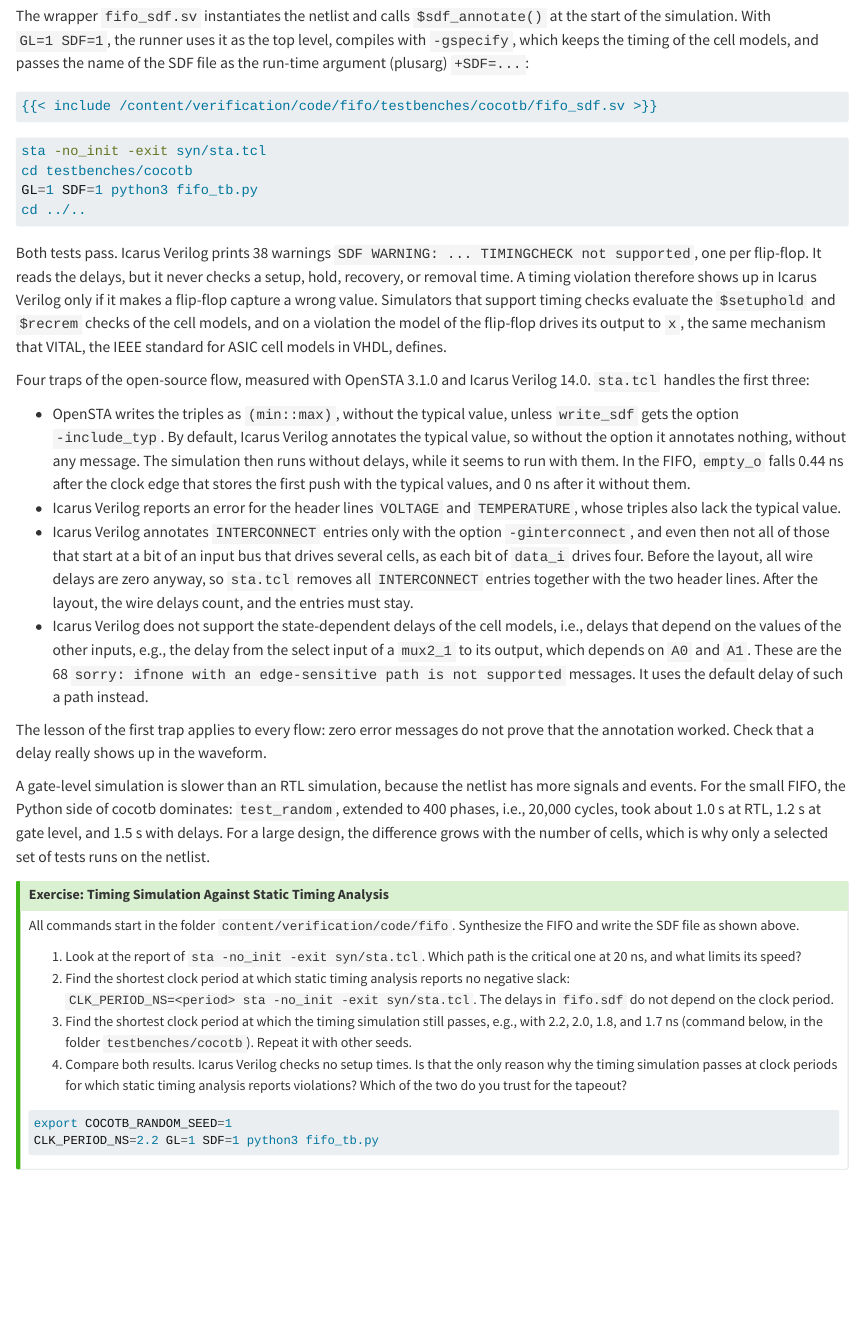
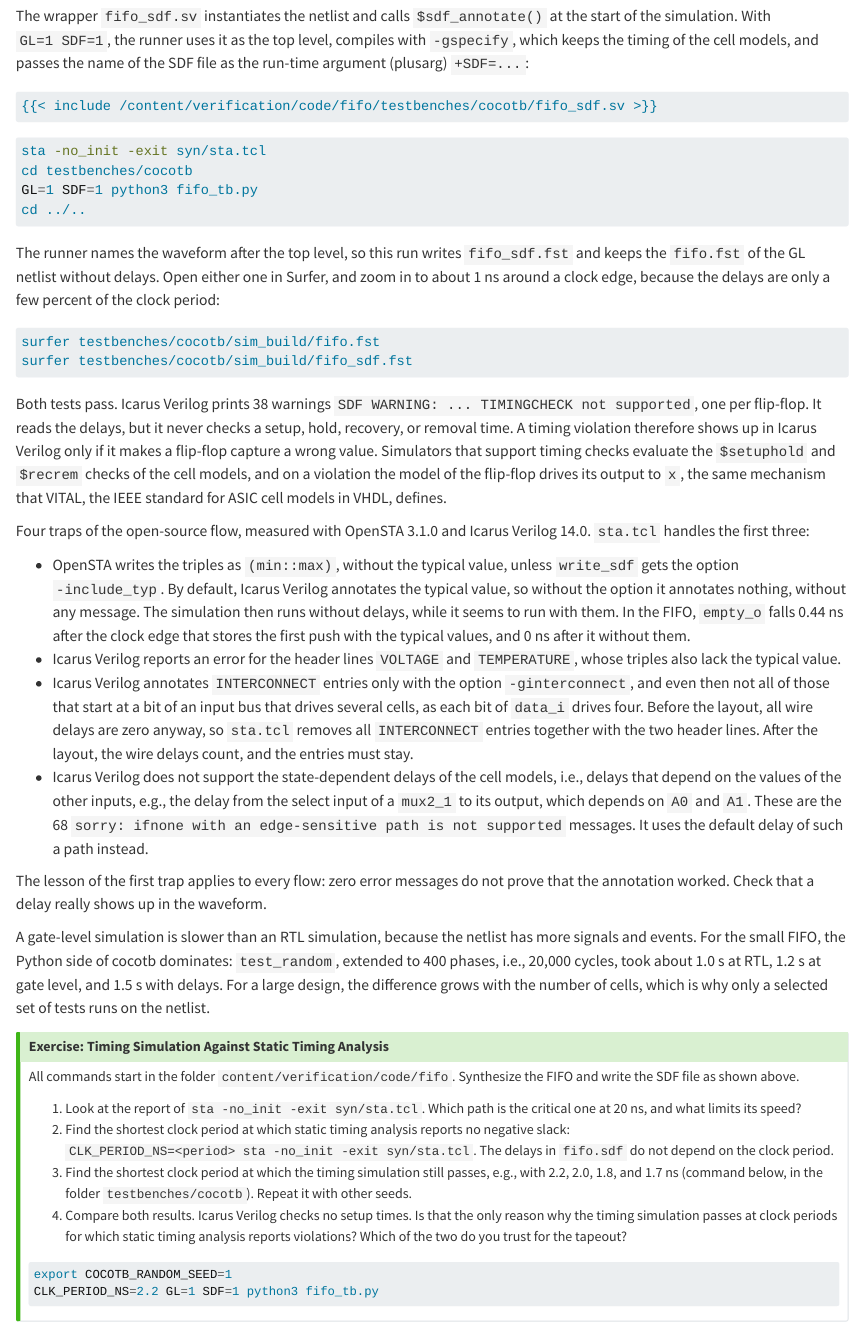
Before and after one commit to iic-jku/vlsi-design, a Quarto document (content/verification/_sec_verification.qmd): the page in a window 1100 px wide, from 15510 px down. Rendered offline with R 4.5, knitr and Pandoc in place of Quarto, with nearby package versions.

Commit message:
added the Surfer commands for the waveforms without and with SDF delays to chapter `verification`

````diff
--- a/content/verification/_sec_verification.qmd
+++ b/content/verification/_sec_verification.qmd
@@ -477,6 +477,13 @@ GL=1 SDF=1 python3 fifo_tb.py
 cd ../..
 ```
 
+The runner names the waveform after the top level, so this run writes `fifo_sdf.fst` and keeps the `fifo.fst` of the GL netlist without delays. Open either one in Surfer, and zoom in to about 1 ns around a clock edge, because the delays are only a few percent of the clock period:
+
+```bash
+surfer testbenches/cocotb/sim_build/fifo.fst
+surfer testbenches/cocotb/sim_build/fifo_sdf.fst
+```
+
 Both tests pass. Icarus Verilog prints 38 warnings `SDF WARNING: ... TIMINGCHECK not supported`, one per flip-flop. It reads the delays, but it never checks a setup, hold, recovery, or removal time. A timing violation therefore shows up in Icarus Verilog only if it makes a flip-flop capture a wrong value. Simulators that support timing checks evaluate the `$setuphold` and `$recrem` checks of the cell models, and on a violation the model of the flip-flop drives its output to `x`, the same mechanism that VITAL, the IEEE standard for ASIC cell models in VHDL, defines.
 
 Four traps of the open-source flow, measured with OpenSTA 3.1.0 and Icarus Verilog 14.0. `sta.tcl` handles the first three:
````
Also changed, not shown: 1 other file.
